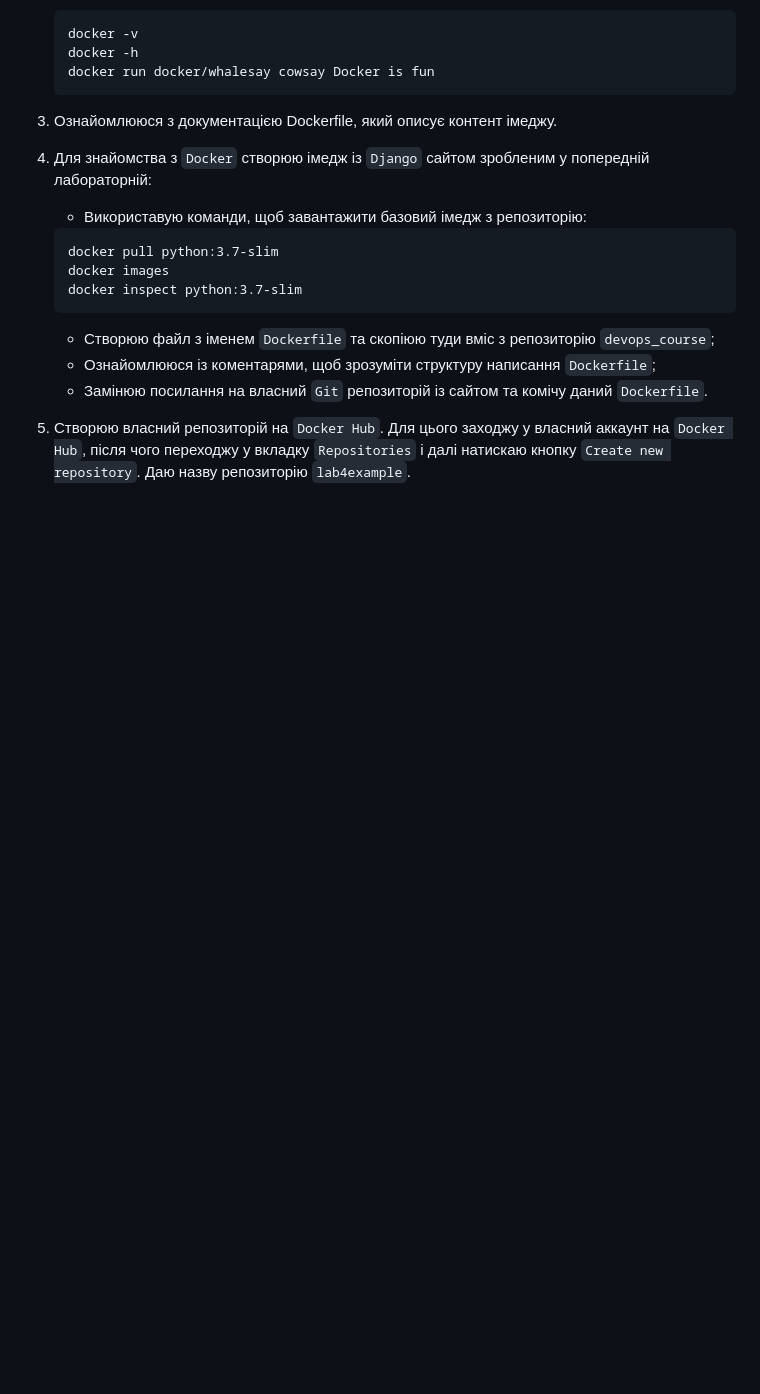
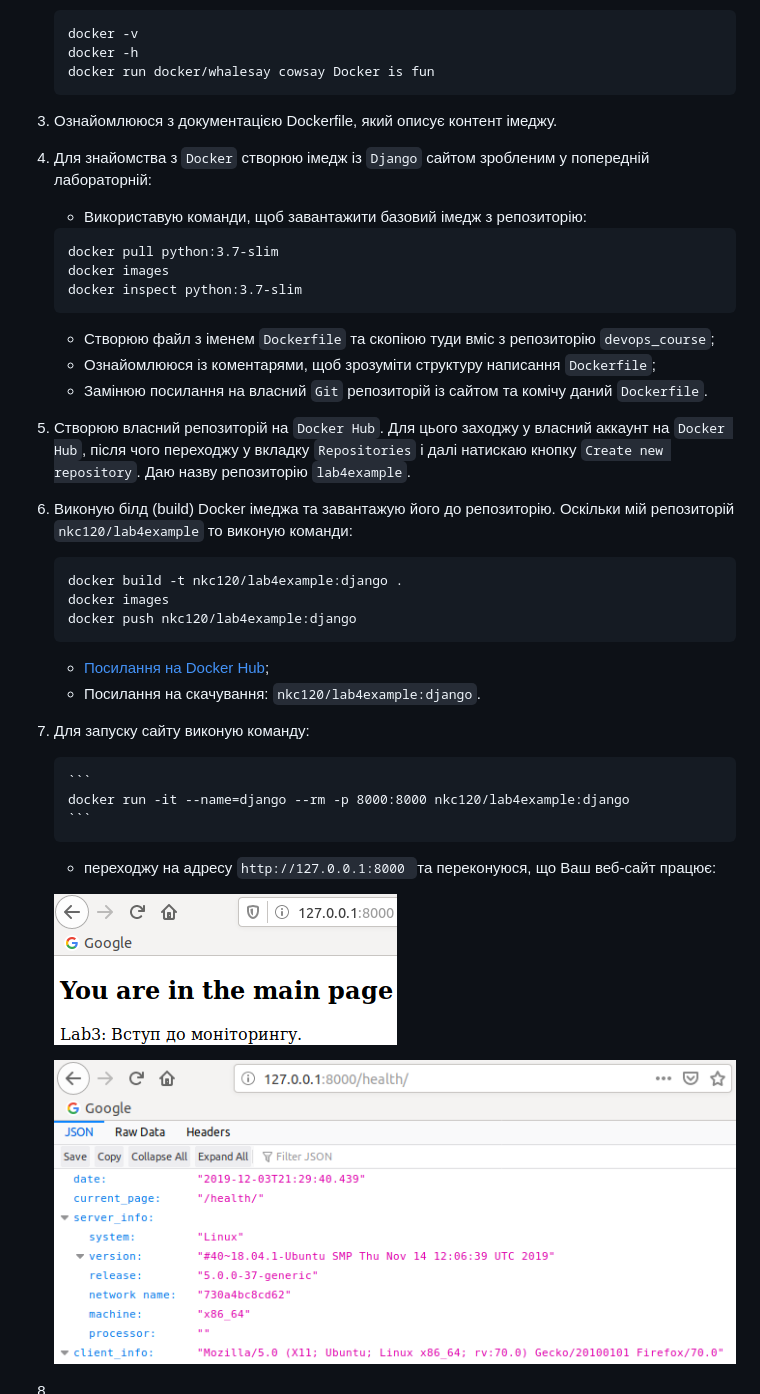
Before and after one commit to NKC120/ik-31-lesiuk, a Markdown page: lab4/README.md, the part around the change. Drawn GitHub-style; pictures changed too: lab4/img/10.png (added), lab4/img/9.png (added); blank space fills up the shorter version.

Commit message:
Lab4: Update README.md

````diff
--- a/lab4/README.md
+++ b/lab4/README.md
@@ -21,3 +21,27 @@
     - Замінюю посилання на власний `Git` репозиторій із сайтом та комічу даний `Dockerfile`.
 
 5. Створюю власний репозиторій на `Docker Hub`. Для цього заходжу у власний аккаунт на `Docker Hub`, після чого переходжу у вкладку `Repositories` і далі натискаю кнопку `Create new repository`. Даю назву репозиторію `lab4example`.
+
+6. Виконую білд (build) Docker імеджа та завантажую його до репозиторію. Оскільки мій репозиторій `nkc120/lab4example` то виконую команди:
+
+    ```
+    docker build -t nkc120/lab4example:django .
+    docker images
+    docker push nkc120/lab4example:django
+    ```
+   - [Посилання на Docker Hub](https://cloud.docker.com/repository/docker/nkc120/lab4example);
+   - Посилання на скачування: `nkc120/lab4example:django`.
+
+7. Для запуску сайту виконую команду:
+
+       ```
+       docker run -it --name=django --rm -p 8000:8000 nkc120/lab4example:django
+       ```
+
+      - переходжу на адресу `http://127.0.0.1:8000 `та переконуюся, що Ваш веб-сайт працює:
+
+      ![image](img/9.png)
+
+      ![image](img/10.png)
+
+8.
````
